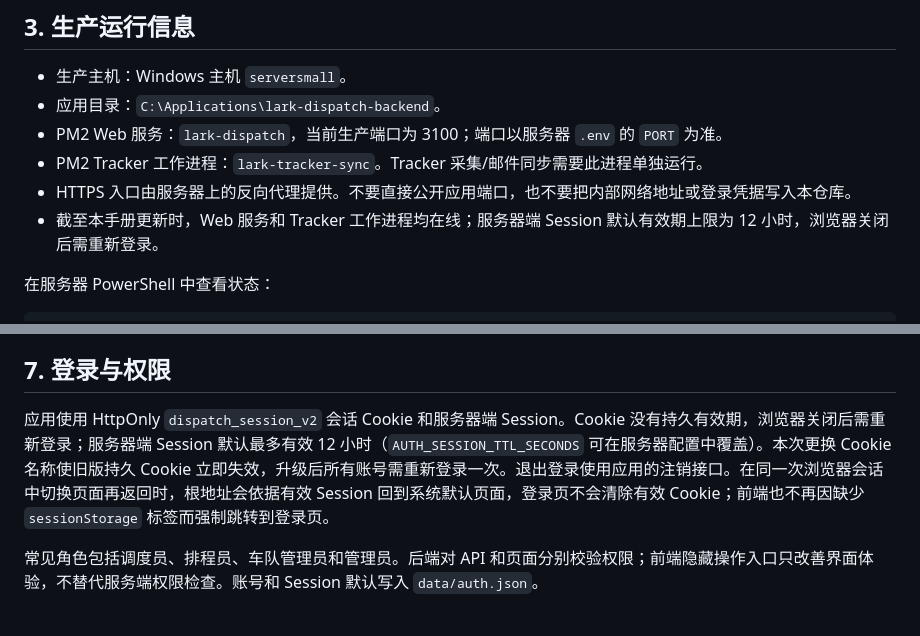
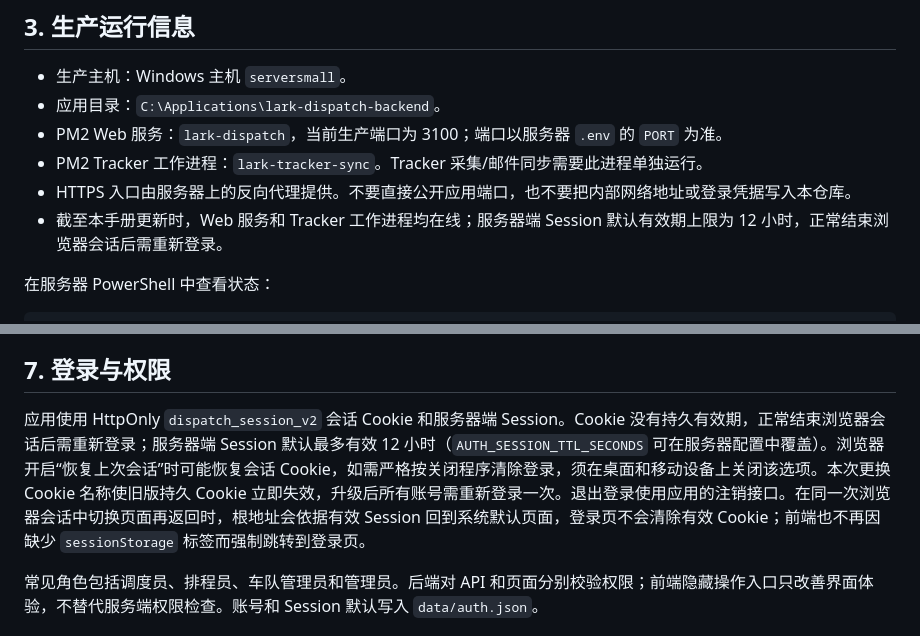
Before and after one commit to yandubing-art/yandubing, a Markdown page: docs/项目维护与交接手册.md, 2 parts joined by grey strips. GitHub-like rendering.

```diff
--- a/docs/项目维护与交接手册.md
+++ b/docs/项目维护与交接手册.md
@@ -43,7 +43,7 @@ flowchart LR
 - PM2 Web 服务：`lark-dispatch`，当前生产端口为 3100；端口以服务器 `.env` 的 `PORT` 为准。
 - PM2 Tracker 工作进程：`lark-tracker-sync`。Tracker 采集/邮件同步需要此进程单独运行。
 - HTTPS 入口由服务器上的反向代理提供。不要直接公开应用端口，也不要把内部网络地址或登录凭据写入本仓库。
-- 截至本手册更新时，Web 服务和 Tracker 工作进程均在线；服务器端 Session 默认有效期上限为 12 小时，浏览器关闭后需重新登录。
+- 截至本手册更新时，Web 服务和 Tracker 工作进程均在线；服务器端 Session 默认有效期上限为 12 小时，正常结束浏览器会话后需重新登录。
 
 在服务器 PowerShell 中查看状态：
 
@@ -125,7 +125,7 @@ git diff --check
 
 ## 7. 登录与权限
 
-应用使用 HttpOnly `dispatch_session_v2` 会话 Cookie 和服务器端 Session。Cookie 没有持久有效期，浏览器关闭后需重新登录；服务器端 Session 默认最多有效 12 小时（`AUTH_SESSION_TTL_SECONDS` 可在服务器配置中覆盖）。本次更换 Cookie 名称使旧版持久 Cookie 立即失效，升级后所有账号需重新登录一次。退出登录使用应用的注销接口。在同一次浏览器会话中切换页面再返回时，根地址会依据有效 Session 回到系统默认页面，登录页不会清除有效 Cookie；前端也不再因缺少 `sessionStorage` 标签而强制跳转到登录页。
+应用使用 HttpOnly `dispatch_session_v2` 会话 Cookie 和服务器端 Session。Cookie 没有持久有效期，正常结束浏览器会话后需重新登录；服务器端 Session 默认最多有效 12 小时（`AUTH_SESSION_TTL_SECONDS` 可在服务器配置中覆盖）。浏览器开启“恢复上次会话”时可能恢复会话 Cookie，如需严格按关闭程序清除登录，须在桌面和移动设备上关闭该选项。本次更换 Cookie 名称使旧版持久 Cookie 立即失效，升级后所有账号需重新登录一次。退出登录使用应用的注销接口。在同一次浏览器会话中切换页面再返回时，根地址会依据有效 Session 回到系统默认页面，登录页不会清除有效 Cookie；前端也不再因缺少 `sessionStorage` 标签而强制跳转到登录页。
 
 常见角色包括调度员、排程员、车队管理员和管理员。后端对 API 和页面分别校验权限；前端隐藏操作入口只改善界面体验，不替代服务端权限检查。账号和 Session 默认写入 `data/auth.json`。
 
```
Also changed, not shown: README.md (+1 -1 lines).
